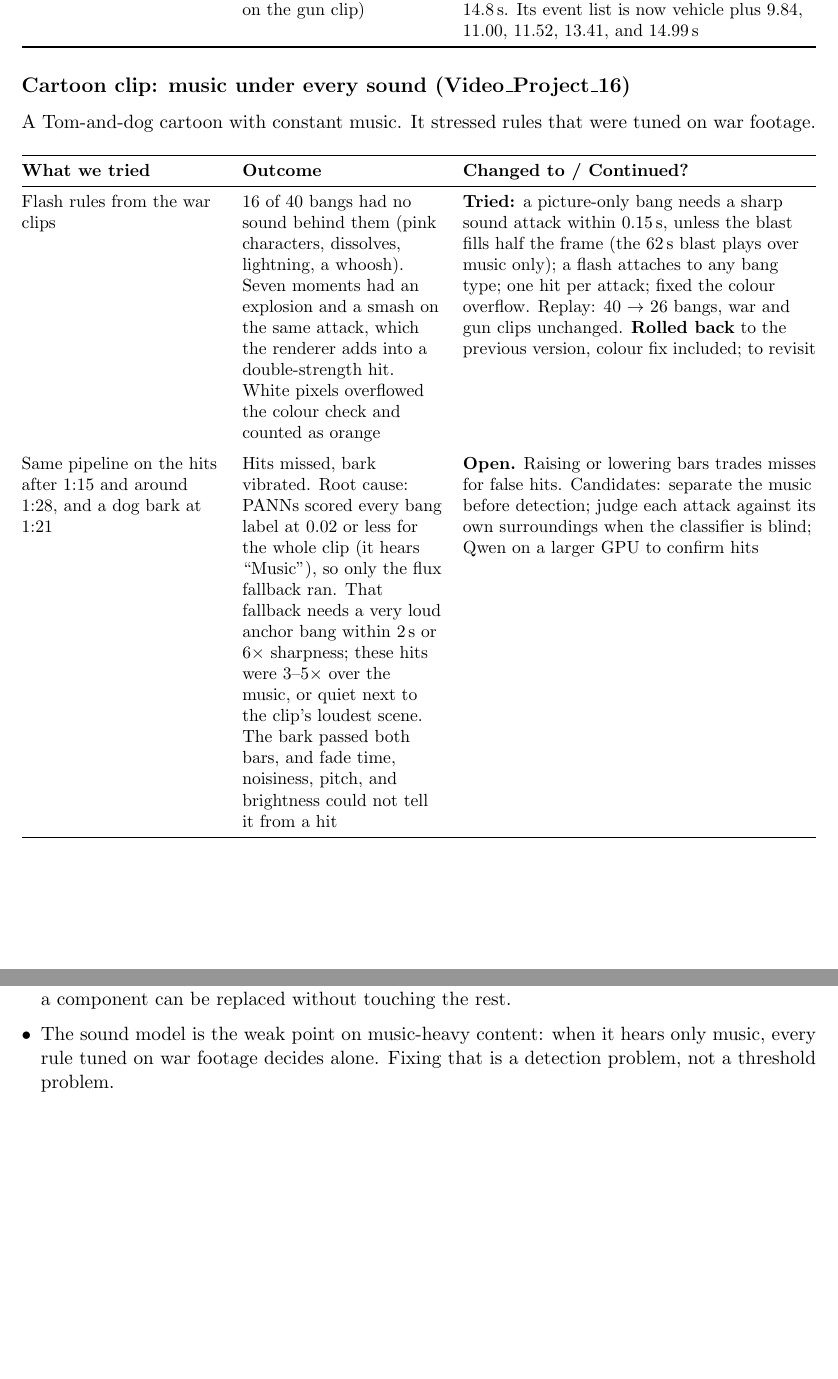
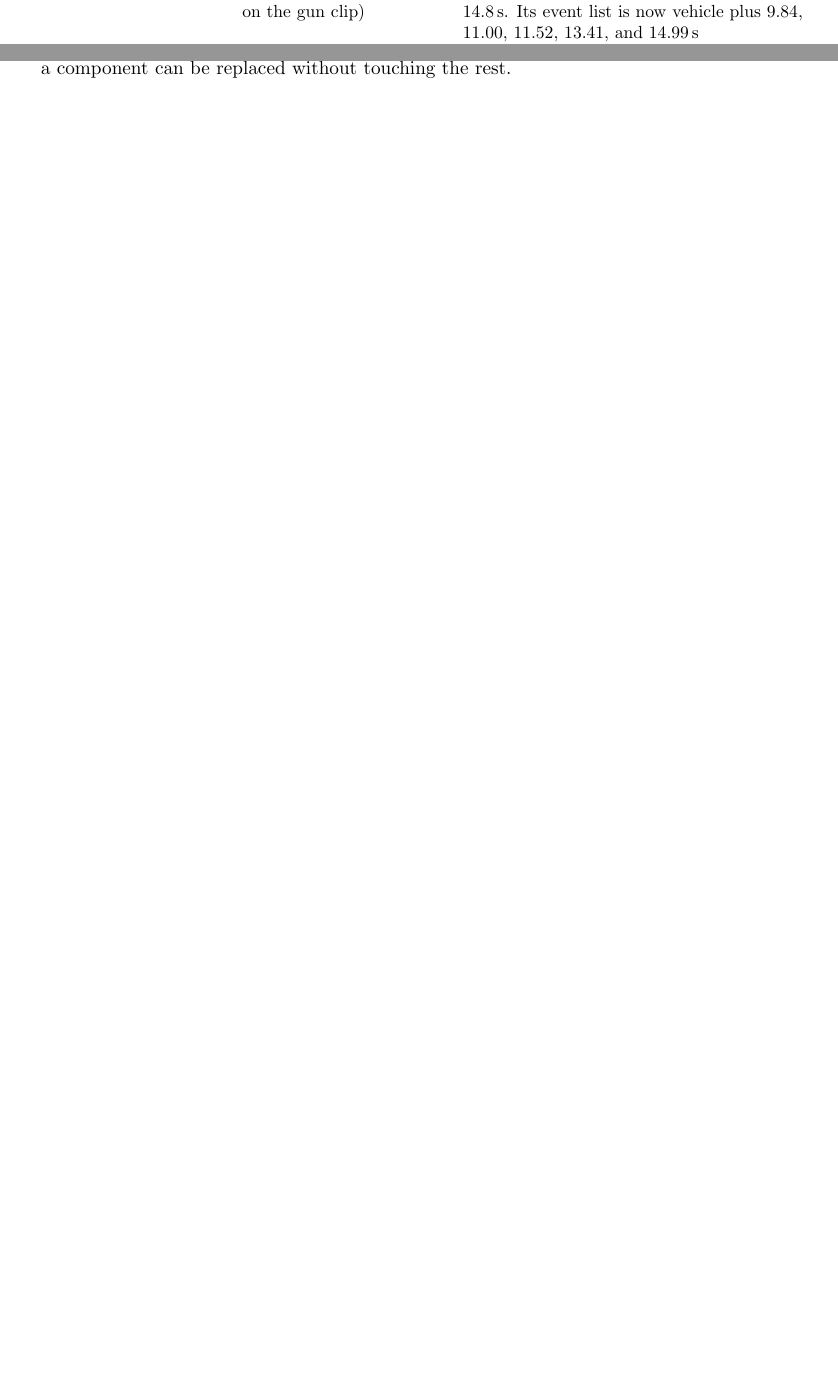
Before and after one commit to SeniruR/test-research-algo, a LaTeX paper (experiments/experimentation_roadmap.tex): two parts of pages 14 and 15 of 15, joined at a grey line, cut so that both start at the same text, the shorter picture padded with empty space. Compiled offline with pdfLaTeX.

Commit message:
Experiment roadmap: drop the cartoon-clip experiments
Co-authored-by: Cursor <cursoragent@cursor.com>

```diff
--- a/experiments/experimentation_roadmap.tex
+++ b/experiments/experimentation_roadmap.tex
@@ -380,22 +380,6 @@ Any sudden jump in orange pixels is a flash & Cuts into an orange shot and light
 \end{tabularx}
 \end{center}
 
-\subsection*{Cartoon clip: music under every sound (Video\_Project\_16)}
-A Tom-and-dog cartoon with constant music. It stressed rules that were tuned on war footage.
-
-\begin{center}
-\small
-\begin{tabularx}{\textwidth}{@{}>{\raggedright\arraybackslash}p{4cm}>{\raggedright\arraybackslash}p{4cm}>{\raggedright\arraybackslash}X@{}}
-\toprule
-\textbf{What we tried} & \textbf{Outcome} & \textbf{Changed to / Continued?} \\
-\midrule
-Flash rules from the war clips & 16 of 40 bangs had no sound behind them (pink characters, dissolves, lightning, a whoosh). Seven moments had an explosion and a smash on the same attack, which the renderer adds into a double-strength hit. White pixels overflowed the colour check and counted as orange & \textbf{Tried:} a picture-only bang needs a sharp sound attack within 0.15\,s, unless the blast fills half the frame (the 62\,s blast plays over music only); a flash attaches to any bang type; one hit per attack; fixed the colour overflow. Replay: 40 $\to$ 26 bangs, war and gun clips unchanged. \textbf{Rolled back} to the previous version, colour fix included; to revisit \\
-\addlinespace
-Same pipeline on the hits after 1:15 and around 1:28, and a dog bark at 1:21 & Hits missed, bark vibrated. Root cause: PANNs scored every bang label at 0.02 or less for the whole clip (it hears ``Music''), so only the flux fallback ran. That fallback needs a very loud anchor bang within 2\,s or 6$\times$ sharpness; these hits were 3--5$\times$ over the music, or quiet next to the clip's loudest scene. The bark passed both bars, and fade time, noisiness, pitch, and brightness could not tell it from a hit & \textbf{Open.} Raising or lowering bars trades misses for false hits. Candidates: separate the music before detection; judge each attack against its own surroundings when the classifier is blind; Qwen on a larger GPU to confirm hits \\
-\bottomrule
-\end{tabularx}
-\end{center}
-
 \section{Key takeaways}
 \begin{itemize}[leftmargin=*,itemsep=2pt]
   \item Sound2Hap A--D stay as ports of the official scripts. We change context filtering, stitching, and level shaping instead of rewriting the algorithms.
@@ -410,8 +394,6 @@ Same pipeline on the hits after 1:15 and around 1:28, and a dog bark at 1:21 & H
   \item Not every bang after a blast is a new one. Fire that stays on screen and bumps in a fading boom are the same blast.
   \item A picture flash needs a real shot behind it: cuts, dissolves, and lighting changes are not flashes.
   \item The app plays the WAVs and nothing else. Anything the app does on top (event punches, a constant bed) erases the differences between A--D.
-  \item Keep A--D provably unchanged (original files plus hashes) and keep the pipeline modular, so a component can be replaced without touching the rest.
-  \item The sound model is the weak point on music-heavy content: when it hears only music, every rule tuned on war footage decides alone. Fixing that is a detection problem, not a threshold problem.
-\end{itemize}
+  \item Keep A--D provably unchanged (original files plus hashes) and keep the pipeline modular, so a component can be replaced without touching the rest.\end{itemize}
 
 \end{document}
```
